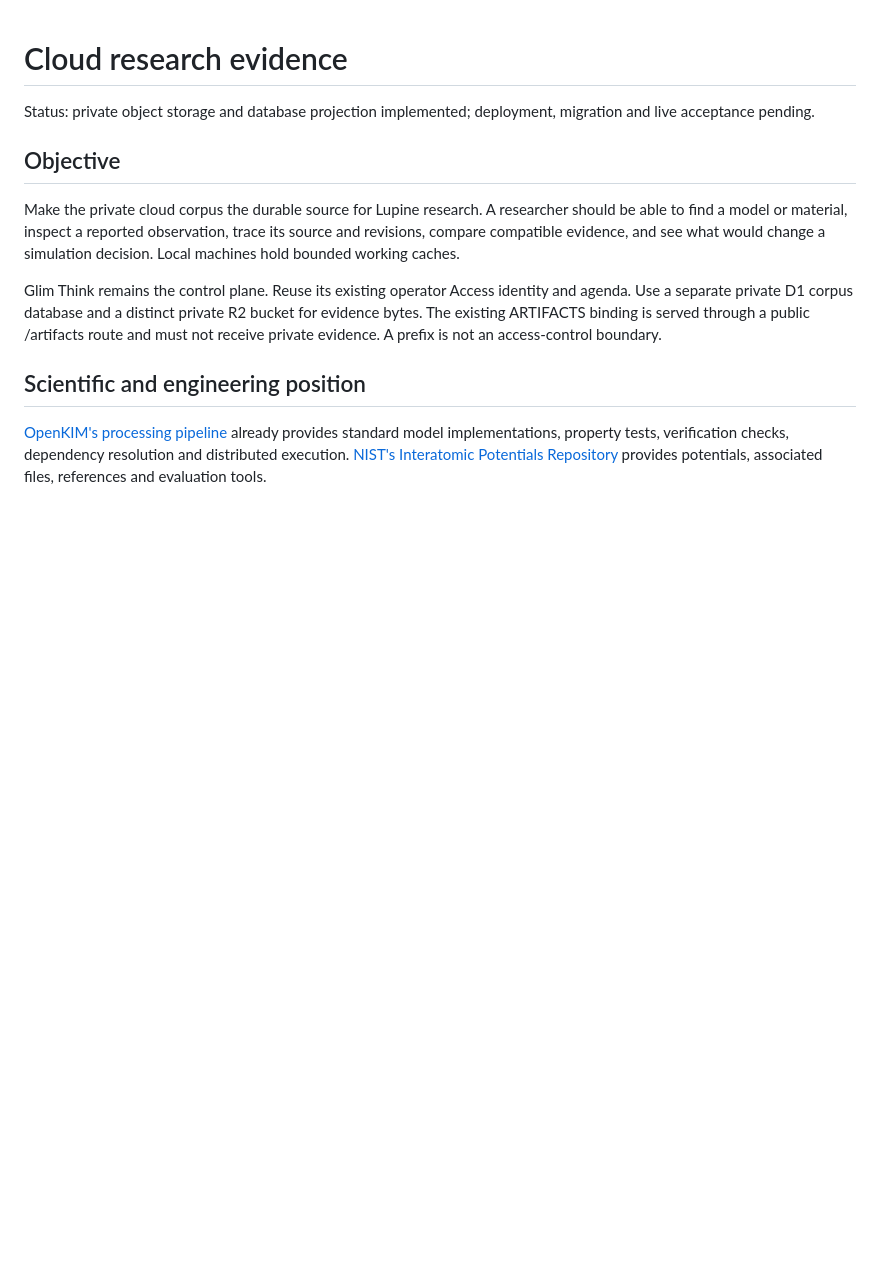
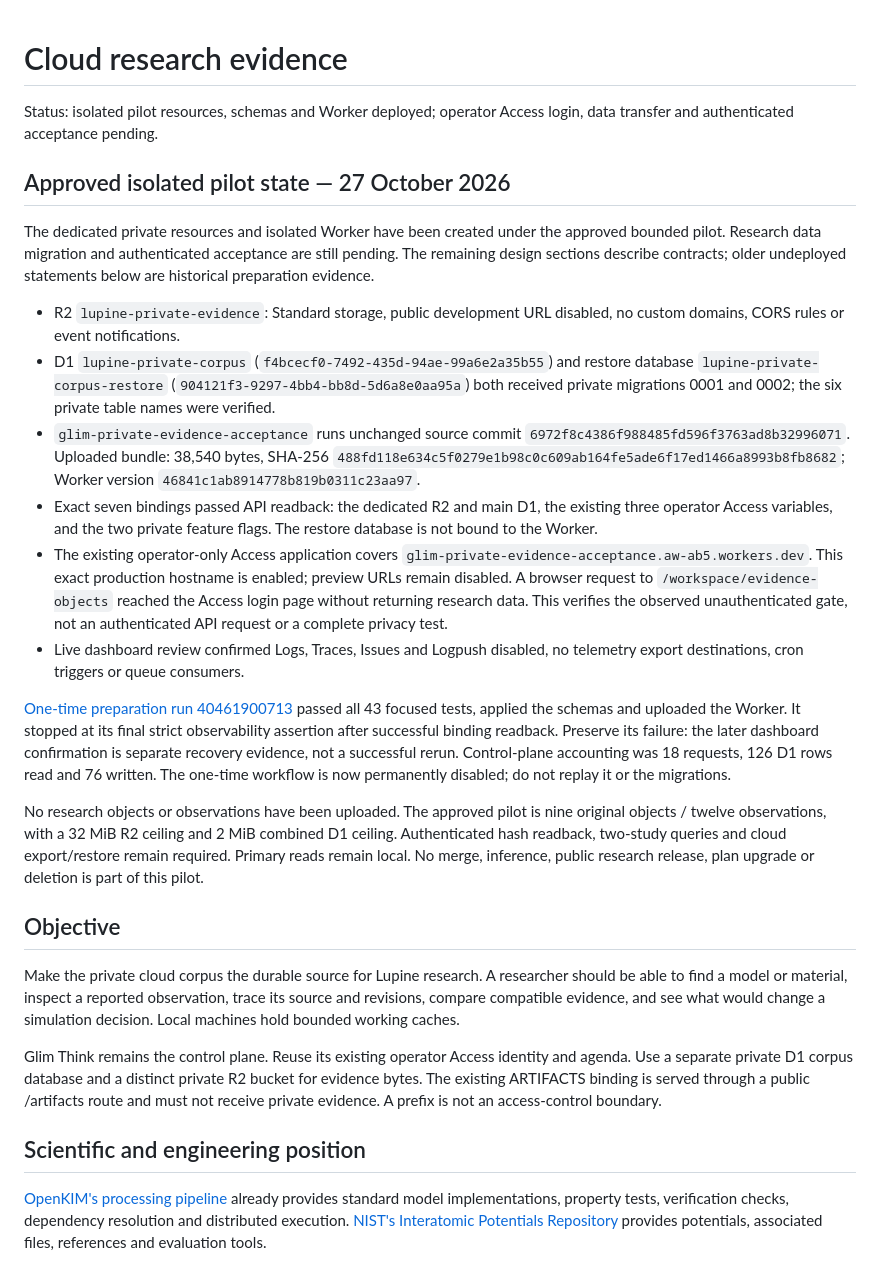
Before and after one commit to alexwelcing/lupine-rhizo, a Markdown page: glim-think/docs/cloud-research-evidence.md, the part around the change. GitHub-like rendering; blank space fills up the shorter version.

Commit message:
Record isolated private deployment and remaining authenticated acceptance

```diff
--- a/glim-think/docs/cloud-research-evidence.md
+++ b/glim-think/docs/cloud-research-evidence.md
@@ -1,6 +1,49 @@
 # Cloud research evidence
 
-Status: private object storage and database projection implemented; deployment, migration and live acceptance pending.
+Status: isolated pilot resources, schemas and Worker deployed; operator Access login, data transfer and authenticated acceptance pending.
+
+## Approved isolated pilot state — 27 October 2026
+
+The dedicated private resources and isolated Worker have been created under the
+approved bounded pilot. Research data migration and authenticated acceptance are
+still pending. The remaining design sections describe contracts; older
+undeployed statements below are historical preparation evidence.
+
+- R2 `lupine-private-evidence`: Standard storage, public development URL disabled,
+  no custom domains, CORS rules or event notifications.
+- D1 `lupine-private-corpus` (`f4bcecf0-7492-435d-94ae-99a6e2a35b55`) and
+  restore database `lupine-private-corpus-restore`
+  (`904121f3-9297-4bb4-bb8d-5d6a8e0aa95a`) both received private migrations
+  0001 and 0002; the six private table names were verified.
+- `glim-private-evidence-acceptance` runs unchanged source commit
+  `6972f8c4386f988485fd596f3763ad8b32996071`. Uploaded bundle: 38,540 bytes,
+  SHA-256 `488fd118e634c5f0279e1b98c0c609ab164fe5ade6f17ed1466a8993b8fb8682`;
+  Worker version `46841c1ab8914778b819b0311c23aa97`.
+- Exact seven bindings passed API readback: the dedicated R2 and main D1,
+  the existing three operator Access variables, and the two private feature flags.
+  The restore database is not bound to the Worker.
+- The existing operator-only Access application covers
+  `glim-private-evidence-acceptance.aw-ab5.workers.dev`. This exact production
+  hostname is enabled; preview URLs remain disabled. A browser request to
+  `/workspace/evidence-objects` reached the Access login page without returning
+  research data. This verifies the observed unauthenticated gate, not an
+  authenticated API request or a complete privacy test.
+- Live dashboard review confirmed Logs, Traces, Issues and Logpush disabled,
+  no telemetry export destinations, cron triggers or queue consumers.
+
+[One-time preparation run 40461900713](https://github.com/alexwelcing/lupine-rhizo/actions/runs/40461900713)
+passed all 43 focused tests, applied the schemas and uploaded the Worker. It
+stopped at its final strict observability assertion after successful binding
+readback. Preserve its failure: the later dashboard confirmation is separate
+recovery evidence, not a successful rerun. Control-plane accounting was
+18 requests, 126 D1 rows read and 76 written. The one-time workflow is now
+permanently disabled; do not replay it or the migrations.
+
+No research objects or observations have been uploaded. The approved pilot is
+nine original objects / twelve observations, with a 32 MiB R2 ceiling and 2 MiB
+combined D1 ceiling. Authenticated hash readback, two-study queries and cloud
+export/restore remain required. Primary reads remain local. No merge, inference,
+public research release, plan upgrade or deletion is part of this pilot.
 
 ## Objective
 
```
